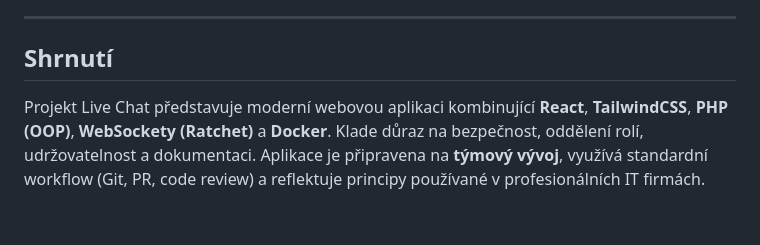
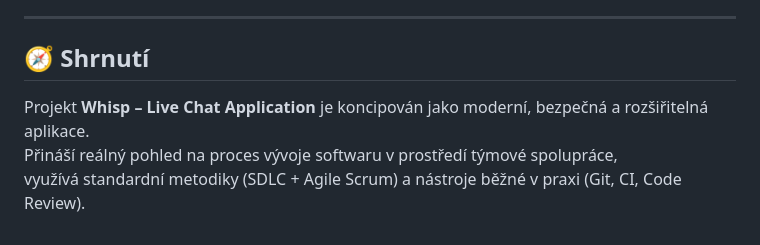
Before and after one commit to Brumla-CEO/Whisp, a Markdown page: docs/analysis/high-level.md, the part around the change printed below. GitHub-like rendering.

```diff
--- a/docs/analysis/high-level.md
+++ b/docs/analysis/high-level.md
@@ -132,5 +137,8 @@ Výsledkem projektu budou:
 
 ---
 
-## Shrnutí
-Projekt Live Chat představuje moderní webovou aplikaci kombinující **React**, **TailwindCSS**, **PHP (OOP)**, **WebSockety (Ratchet)** a **Docker**. Klade důraz na bezpečnost, oddělení rolí, udržovatelnost a dokumentaci. Aplikace je připravena na **týmový vývoj**, využívá standardní workflow (Git, PR, code review) a reflektuje principy používané v profesionálních IT firmách.
+## 🧭 Shrnutí
+
+Projekt **Whisp – Live Chat Application** je koncipován jako moderní, bezpečná a rozšiřitelná aplikace.
+Přináší reálný pohled na proces vývoje softwaru v prostředí týmové spolupráce,
+využívá standardní metodiky (SDLC + Agile Scrum) a nástroje běžné v praxi (Git, CI, Code Review).
```
Also changed, not shown: other parts of docs/analysis/high-level.md (+92 -87 lines).
